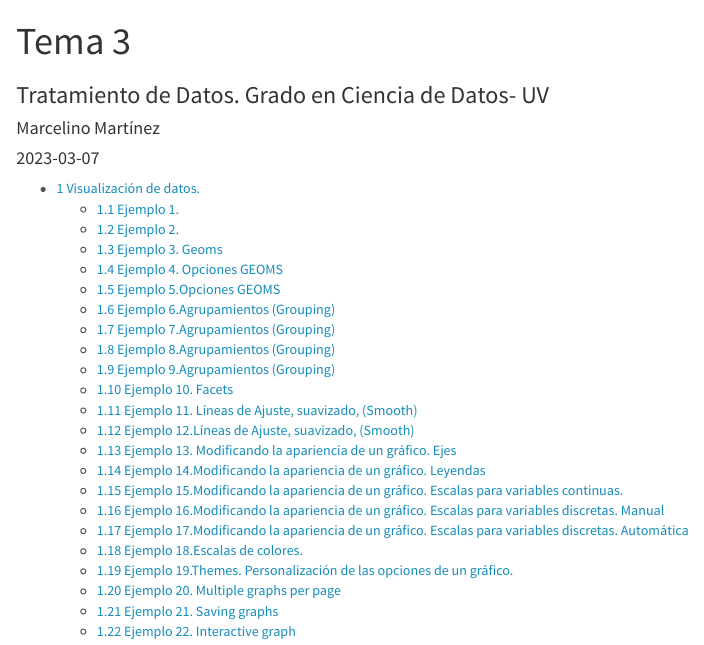
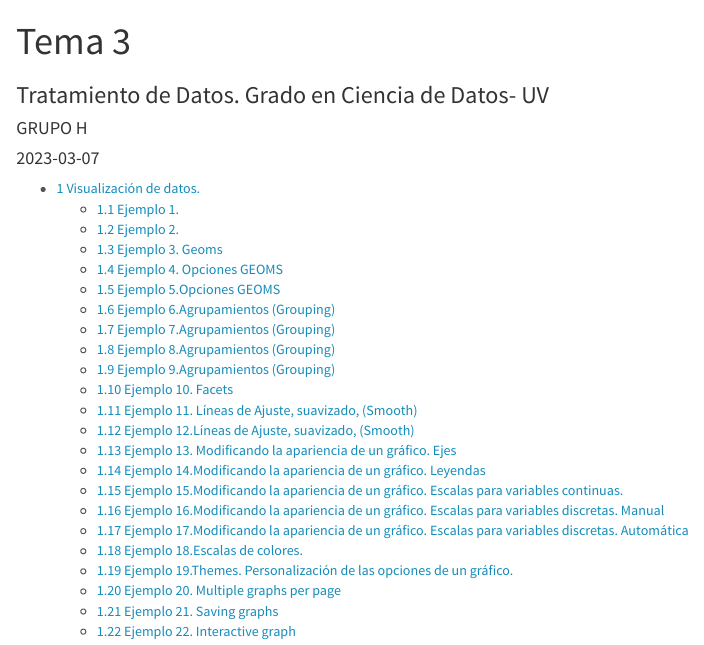
Before and after one commit to joroso4/ProgTema3, an R Markdown document (Tema3.Rmd): the page in a window 1100 px wide, from its top. Rendered offline with R 4.5, knitr and Pandoc, with nearby package versions; the code chunks are not run, so their results and figures are left out.

Commit message:
Cambio de nombre

```diff
--- a/Tema3.Rmd
+++ b/Tema3.Rmd
@@ -1,7 +1,7 @@
 ---
 title: "Tema 3"
 subtitle: Tratamiento de Datos. Grado en Ciencia de Datos- UV
-author: "Marcelino Martínez"
+author: "GRUPO H"
 date:  "`r Sys.Date()`"  #Pondría la fecha del día actual
 
 params:
```
